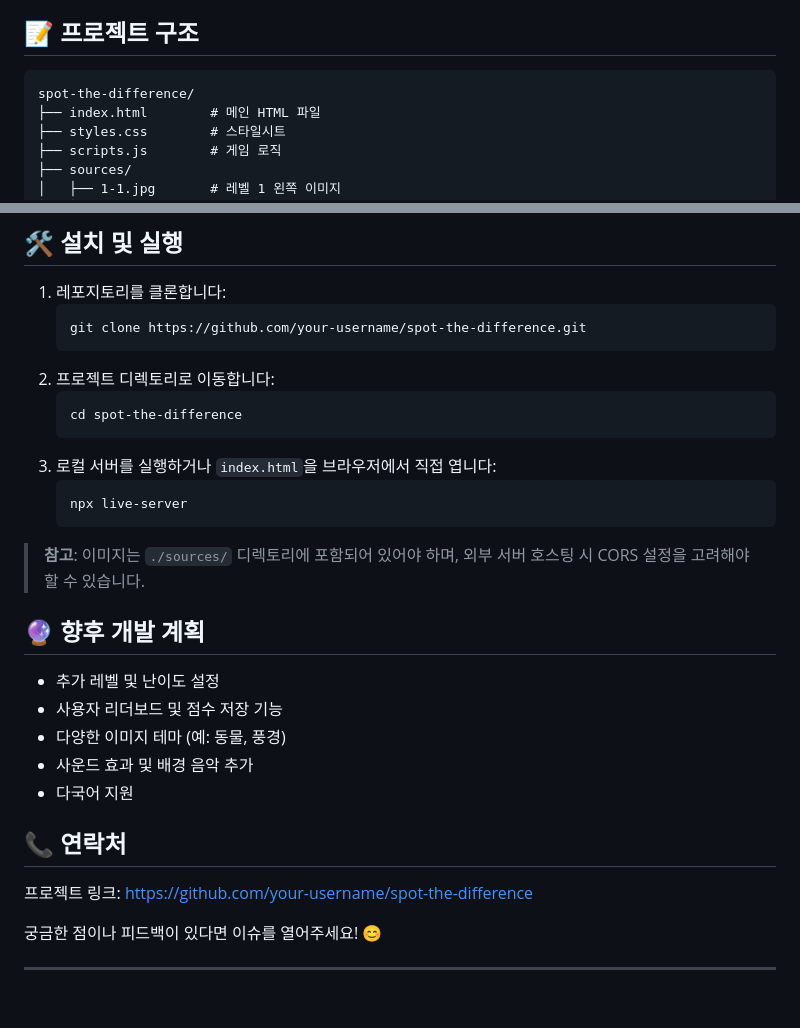
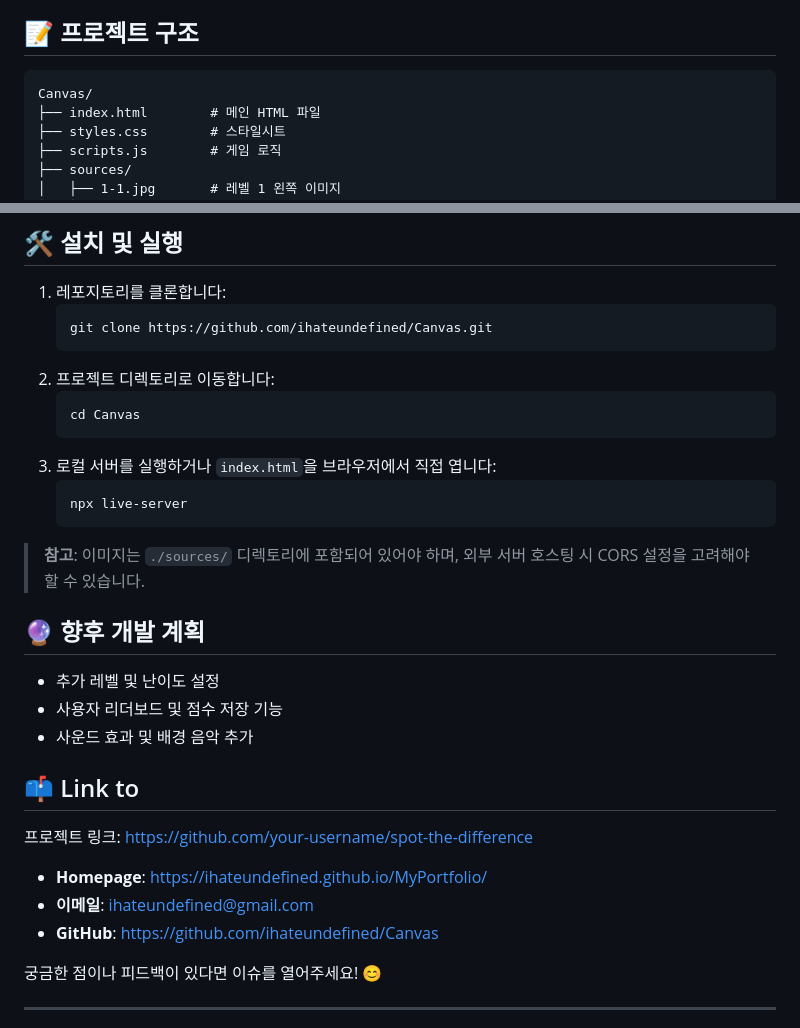
Before and after one commit to ihateundefined/Canvas, a Markdown page: README.md, 2 parts joined by grey strips. Rendered like a GitHub page; blank space fills up the shorter version.

````diff
--- a/README.md
+++ b/README.md
@@ -45,7 +45,7 @@
 ## 📝 프로젝트 구조
 
 ```
-spot-the-difference/
+Canvas/
 ├── index.html        # 메인 HTML 파일
 ├── styles.css        # 스타일시트
 ├── scripts.js        # 게임 로직
@@ -64,11 +64,11 @@ spot-the-difference/
 
 1. 레포지토리를 클론합니다:
    ```bash
-   git clone https://github.com/your-username/spot-the-difference.git
+   git clone https://github.com/ihateundefined/Canvas.git
    ```
 2. 프로젝트 디렉토리로 이동합니다:
    ```bash
-   cd spot-the-difference
+   cd Canvas
    ```
 3. 로컬 서버를 실행하거나 `index.html`을 브라우저에서 직접 엽니다:
    ```bash
@@ -81,13 +81,15 @@ spot-the-difference/
 
 - 추가 레벨 및 난이도 설정
 - 사용자 리더보드 및 점수 저장 기능
-- 다양한 이미지 테마 (예: 동물, 풍경)
 - 사운드 효과 및 배경 음악 추가
-- 다국어 지원
 
-## 📞 연락처
+## 📫 Link to
 
 프로젝트 링크: [https://github.com/your-username/spot-the-difference](https://github.com/your-username/spot-the-difference)
+
+- **Homepage**: https://ihateundefined.github.io/MyPortfolio/
+- **이메일**: ihateundefined@gmail.com
+- **GitHub**: https://github.com/ihateundefined/Canvas
 
 궁금한 점이나 피드백이 있다면 이슈를 열어주세요! 😊
 
````
